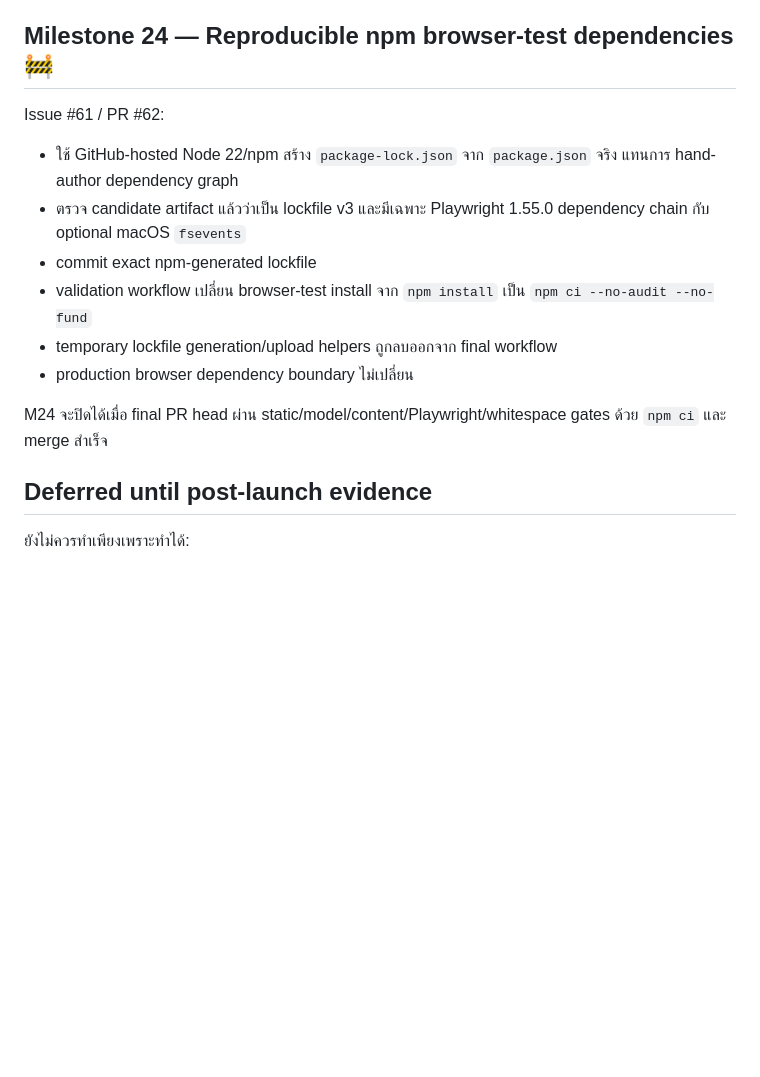
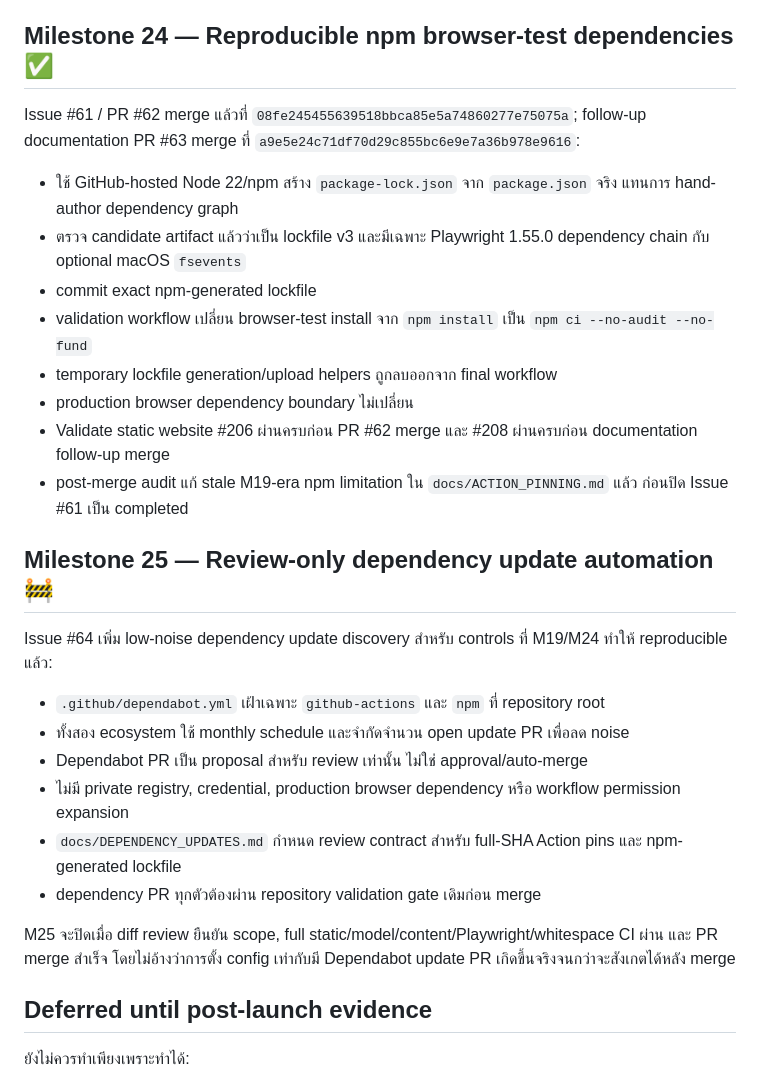
Before and after one commit to meepo1150-code/sorathai, a Markdown page: docs/ROADMAP.md, the part around the change. GitHub-like rendering; blank space fills up the shorter version.

Commit message:
docs: record M24 completion and M25 scope

```diff
--- a/docs/ROADMAP.md
+++ b/docs/ROADMAP.md
@@ -244,9 +244,9 @@ Issue #59 / PR #60 merge แล้วที่ `ae2c4d0bc66824e18650494afa761ef4
 - รักษา M11 manual evidence, No Analytics Transport, CSP deferral และ unresolved M19–M22 post-merge evidence ไว้อย่างตรงไปตรงมา
 - documentation-only; full Validate static website #197 ผ่านก่อน merge
 
-## Milestone 24 — Reproducible npm browser-test dependencies 🚧
+## Milestone 24 — Reproducible npm browser-test dependencies ✅
 
-Issue #61 / PR #62:
+Issue #61 / PR #62 merge แล้วที่ `08fe245455639518bbca85e5a74860277e75075a`; follow-up documentation PR #63 merge ที่ `a9e5e24c71df70d29c855bc6e9e7a36b978e9616`:
 
 - ใช้ GitHub-hosted Node 22/npm สร้าง `package-lock.json` จาก `package.json` จริง แทนการ hand-author dependency graph
 - ตรวจ candidate artifact แล้วว่าเป็น lockfile v3 และมีเฉพาะ Playwright 1.55.0 dependency chain กับ optional macOS `fsevents`
@@ -254,8 +254,21 @@ Issue #61 / PR #62:
 - validation workflow เปลี่ยน browser-test install จาก `npm install` เป็น `npm ci --no-audit --no-fund`
 - temporary lockfile generation/upload helpers ถูกลบออกจาก final workflow
 - production browser dependency boundary ไม่เปลี่ยน
+- Validate static website #206 ผ่านครบก่อน PR #62 merge และ #208 ผ่านครบก่อน documentation follow-up merge
+- post-merge audit แก้ stale M19-era npm limitation ใน `docs/ACTION_PINNING.md` แล้ว ก่อนปิด Issue #61 เป็น completed
 
-M24 จะปิดได้เมื่อ final PR head ผ่าน static/model/content/Playwright/whitespace gates ด้วย `npm ci` และ merge สำเร็จ
+## Milestone 25 — Review-only dependency update automation 🚧
+
+Issue #64 เพิ่ม low-noise dependency update discovery สำหรับ controls ที่ M19/M24 ทำให้ reproducible แล้ว:
+
+- `.github/dependabot.yml` เฝ้าเฉพาะ `github-actions` และ `npm` ที่ repository root
+- ทั้งสอง ecosystem ใช้ monthly schedule และจำกัดจำนวน open update PR เพื่อลด noise
+- Dependabot PR เป็น proposal สำหรับ review เท่านั้น ไม่ใช่ approval/auto-merge
+- ไม่มี private registry, credential, production browser dependency หรือ workflow permission expansion
+- `docs/DEPENDENCY_UPDATES.md` กำหนด review contract สำหรับ full-SHA Action pins และ npm-generated lockfile
+- dependency PR ทุกตัวต้องผ่าน repository validation gate เดิมก่อน merge
+
+M25 จะปิดเมื่อ diff review ยืนยัน scope, full static/model/content/Playwright/whitespace CI ผ่าน และ PR merge สำเร็จ โดยไม่อ้างว่าการตั้ง config เท่ากับมี Dependabot update PR เกิดขึ้นจริงจนกว่าจะสังเกตได้หลัง merge
 
 ## Deferred until post-launch evidence
 
```
